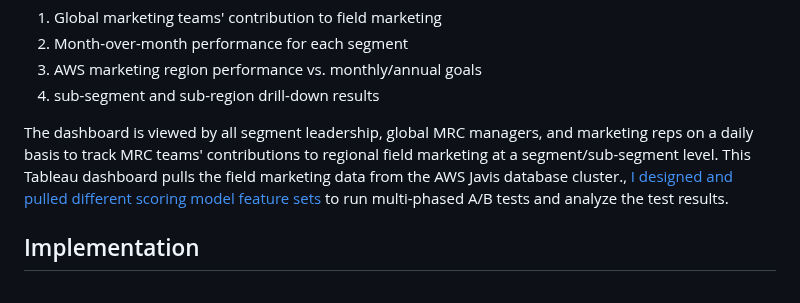
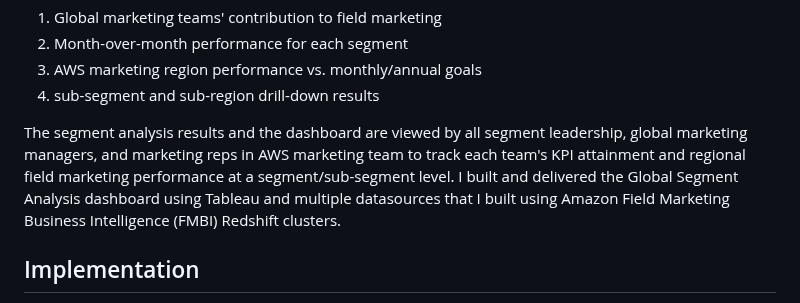
Before and after one commit to ryavse11/ryan_choi_portfolio, a Markdown page: Global Marketing Segment Analysis/README.md, the part around the change. Drawn GitHub-style.

```diff
--- a/Global Marketing Segment Analysis/README.md
+++ b/Global Marketing Segment Analysis/README.md
@@ -10,7 +10,7 @@ The Global Marketing Segment Analysis was implemented with the intent of trackin
 3. AWS marketing region performance vs. monthly/annual goals
 4. sub-segment and sub-region drill-down results
 
-The dashboard is viewed by all segment leadership, global MRC managers, and marketing reps on a daily basis to track MRC teams' contributions to regional field marketing at a segment/sub-segment level. This Tableau dashboard pulls the field marketing data from the AWS Javis database cluster., <a href="https://github.com/ryavse11/ryan_choi_portfolio_0129/blob/main/AWS%20ML%20Lead%20Prioritization/Model_Feature_Sets.md"> I designed and pulled different scoring model feature sets </a> to run multi-phased A/B tests and analyze the test results.
+The segment analysis results and the dashboard are viewed by all segment leadership, global marketing managers, and marketing reps in AWS marketing team to track each team's KPI attainment and regional field marketing performance at a segment/sub-segment level. I built and delivered the Global Segment Analysis dashboard using Tableau and multiple datasources that I built using Amazon Field Marketing Business Intelligence (FMBI) Redshift clusters.<a href="https://github.com/ryavse11/ryan_choi_portfolio_0129/blob/main/AWS%20ML%20Lead%20Prioritization/Model_Feature_Sets.md">
 
 <h2 align="left">Implementation </h2>
 
```
